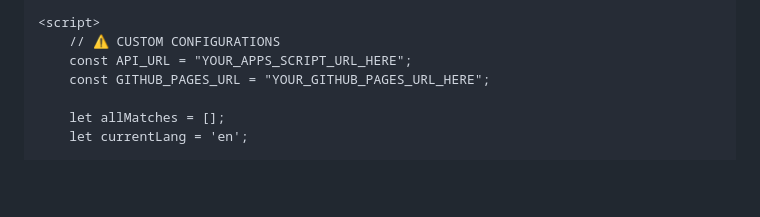
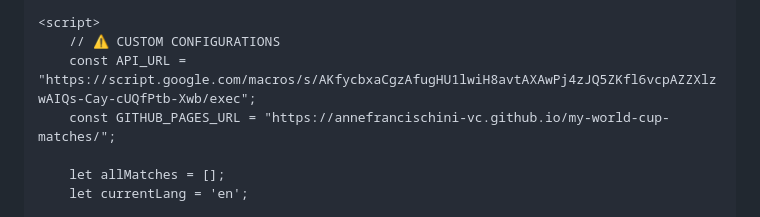
Before and after one commit to annefrancischini-vc/my-world-cup-matches, a Markdown page: index.md, the part around the change. GitHub-like rendering; blank space fills up the shorter version.

Commit message:
Set API and GitHub Pages URLs
Updated API_URL and GITHUB_PAGES_URL with actual URLs.

```diff
--- a/index.md
+++ b/index.md
@@ -129,8 +129,8 @@
 
     <script>
         // ⚠️ CUSTOM CONFIGURATIONS
-        const API_URL = "YOUR_APPS_SCRIPT_URL_HERE";
-        const GITHUB_PAGES_URL = "YOUR_GITHUB_PAGES_URL_HERE";
+        const API_URL = "https://script.google.com/macros/s/AKfycbxaCgzAfugHU1lwiH8avtAXAwPj4zJQ5ZKfl6vcpAZZXlzwAIQs-Cay-cUQfPtb-Xwb/exec";
+        const GITHUB_PAGES_URL = "https://annefrancischini-vc.github.io/my-world-cup-matches/";
 
         let allMatches = [];
         let currentLang = 'en';
```
